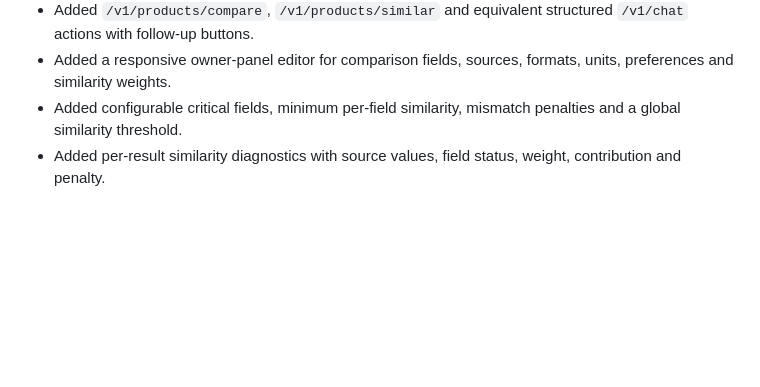
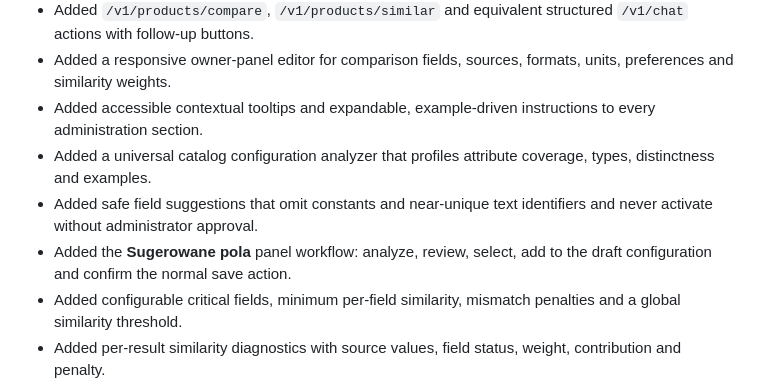
Before and after one commit to nookieslaya/shop-agent, a Markdown page: docs/codex-workflow/session-handoff.md, the part around the change. GitHub-like rendering; blank space fills up the shorter version.

Commit message:
Update session handoff for onboarding analyzer

```diff
--- a/docs/codex-workflow/session-handoff.md
+++ b/docs/codex-workflow/session-handoff.md
@@ -77,6 +77,10 @@
 - Added weighted similar-product and cheaper-alternative ranking with configurable fields per store.
 - Added `/v1/products/compare`, `/v1/products/similar` and equivalent structured `/v1/chat` actions with follow-up buttons.
 - Added a responsive owner-panel editor for comparison fields, sources, formats, units, preferences and similarity weights.
+- Added accessible contextual tooltips and expandable, example-driven instructions to every administration section.
+- Added a universal catalog configuration analyzer that profiles attribute coverage, types, distinctness and examples.
+- Added safe field suggestions that omit constants and near-unique text identifiers and never activate without administrator approval.
+- Added the **Sugerowane pola** panel workflow: analyze, review, select, add to the draft configuration and confirm the normal save action.
 - Added configurable critical fields, minimum per-field similarity, mismatch penalties and a global similarity threshold.
 - Added per-result similarity diagnostics with source values, field status, weight, contribution and penalty.
 - Added `title_regex` comparison sources so variant-specific values can override misleading shared product-page attributes without another crawl.
```
